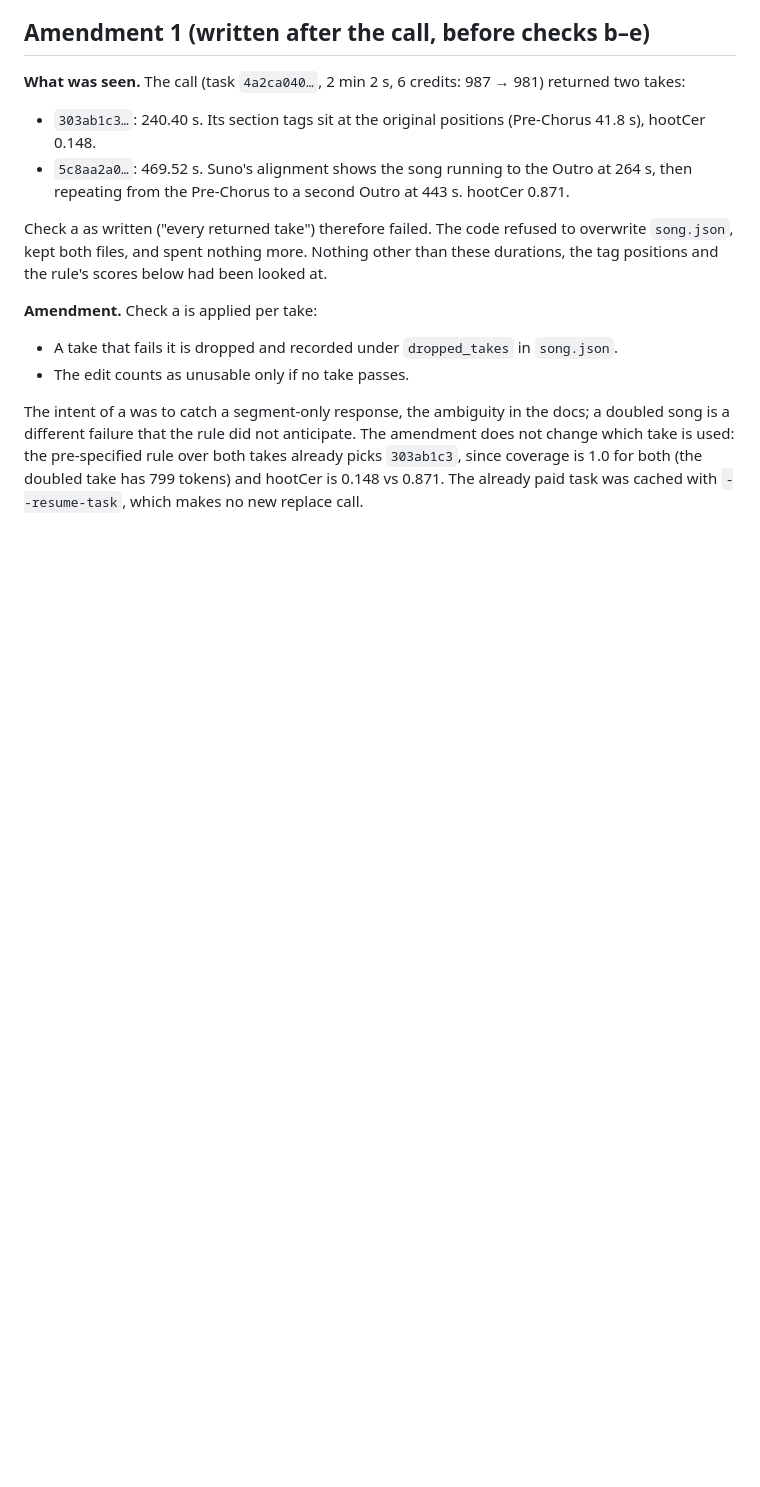
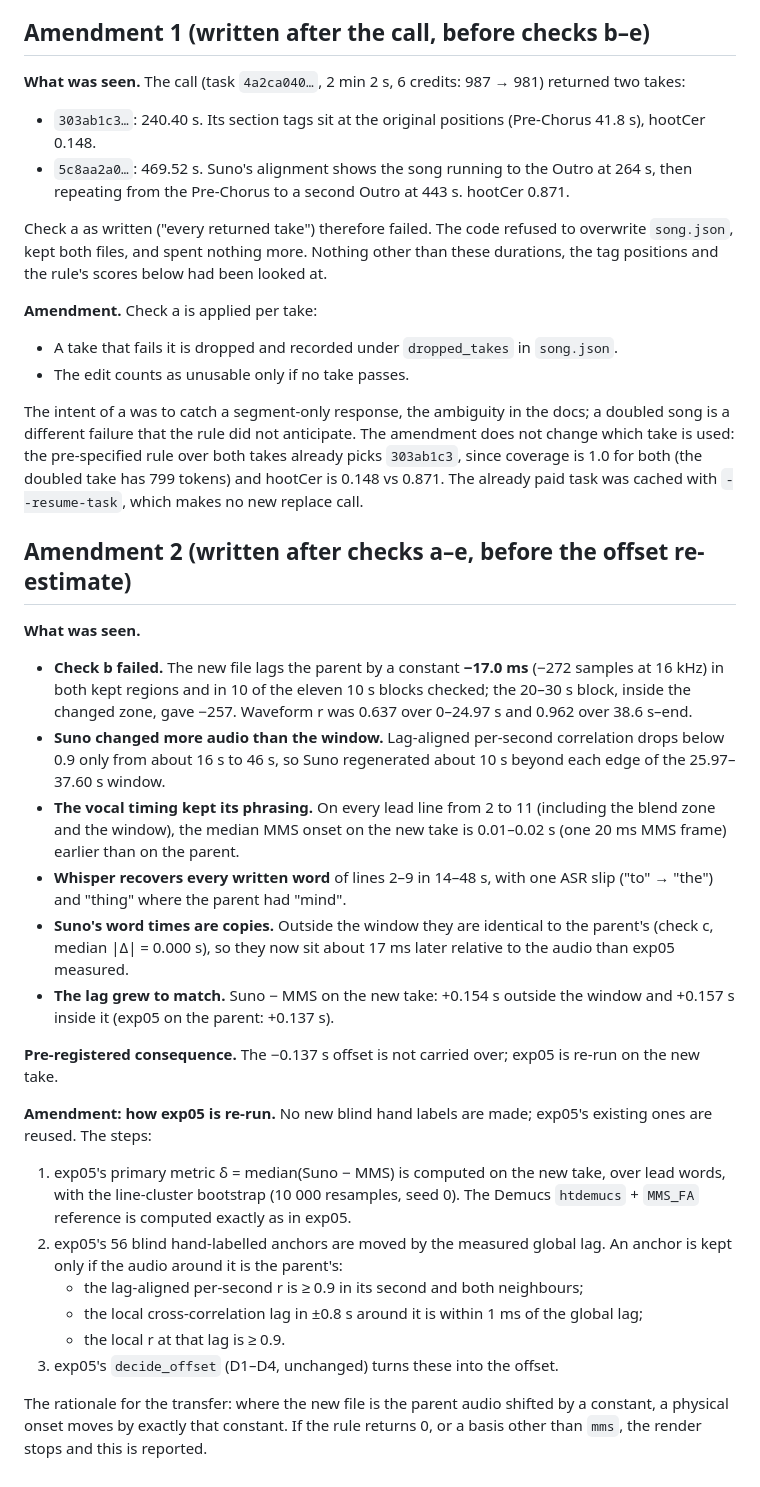
Before and after one commit to BurnyCoder/ambitious-science-of-information-processing-anthem, a Markdown page: reports/exp06_lyric_edit.md, the part around the change. GitHub-like rendering; blank space fills up the shorter version.

Commit message:
exp06 amendment 2: check b failed (-17 ms shift, 16-46 s regenerated); re-run exp05's rule on the new take

```diff
--- a/reports/exp06_lyric_edit.md
+++ b/reports/exp06_lyric_edit.md
@@ -66,3 +66,25 @@ Check a as written ("every returned take") therefore failed. The code refused to
 - The edit counts as unusable only if no take passes.
 
 The intent of a was to catch a segment-only response, the ambiguity in the docs; a doubled song is a different failure that the rule did not anticipate. The amendment does not change which take is used: the pre-specified rule over both takes already picks `303ab1c3`, since coverage is 1.0 for both (the doubled take has 799 tokens) and hootCer is 0.148 vs 0.871. The already paid task was cached with `--resume-task`, which makes no new replace call.
+
+## Amendment 2 (written after checks a–e, before the offset re-estimate)
+
+**What was seen.**
+- **Check b failed.** The new file lags the parent by a constant **−17.0 ms** (−272 samples at 16 kHz) in both kept regions and in 10 of the eleven 10 s blocks checked; the 20–30 s block, inside the changed zone, gave −257. Waveform r was 0.637 over 0–24.97 s and 0.962 over 38.6 s–end.
+- **Suno changed more audio than the window.** Lag-aligned per-second correlation drops below 0.9 only from about 16 s to 46 s, so Suno regenerated about 10 s beyond each edge of the 25.97–37.60 s window.
+- **The vocal timing kept its phrasing.** On every lead line from 2 to 11 (including the blend zone and the window), the median MMS onset on the new take is 0.01–0.02 s (one 20 ms MMS frame) earlier than on the parent.
+- **Whisper recovers every written word** of lines 2–9 in 14–48 s, with one ASR slip ("to" → "the") and "thing" where the parent had "mind".
+- **Suno's word times are copies.** Outside the window they are identical to the parent's (check c, median \|Δ\| = 0.000 s), so they now sit about 17 ms later relative to the audio than exp05 measured.
+- **The lag grew to match.** Suno − MMS on the new take: +0.154 s outside the window and +0.157 s inside it (exp05 on the parent: +0.137 s).
+
+**Pre-registered consequence.** The −0.137 s offset is not carried over; exp05 is re-run on the new take.
+
+**Amendment: how exp05 is re-run.** No new blind hand labels are made; exp05's existing ones are reused. The steps:
+1. exp05's primary metric δ = median(Suno − MMS) is computed on the new take, over lead words, with the line-cluster bootstrap (10 000 resamples, seed 0). The Demucs `htdemucs` + `MMS_FA` reference is computed exactly as in exp05.
+2. exp05's 56 blind hand-labelled anchors are moved by the measured global lag. An anchor is kept only if the audio around it is the parent's:
+   - the lag-aligned per-second r is ≥ 0.9 in its second and both neighbours;
+   - the local cross-correlation lag in ±0.8 s around it is within 1 ms of the global lag;
+   - the local r at that lag is ≥ 0.9.
+3. exp05's `decide_offset` (D1–D4, unchanged) turns these into the offset.
+
+The rationale for the transfer: where the new file is the parent audio shifted by a constant, a physical onset moves by exactly that constant. If the rule returns 0, or a basis other than `mms`, the render stops and this is reported.
```
